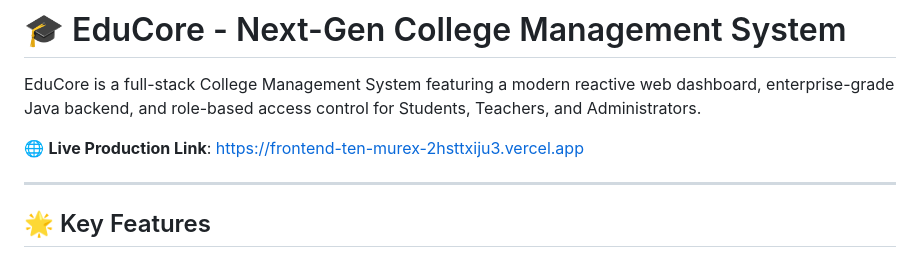
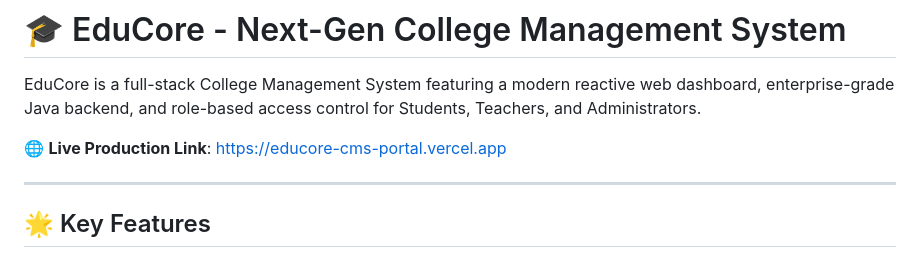
Before and after one commit to kishorB19/college-management-system-java, a Markdown page: README.md, the part around the change. GitHub-like rendering.

Commit message:
docs: update production domain to educore-cms-portal

```diff
--- a/README.md
+++ b/README.md
@@ -2,7 +2,7 @@
 
 EduCore is a full-stack College Management System featuring a modern reactive web dashboard, enterprise-grade Java backend, and role-based access control for Students, Teachers, and Administrators.
 
-🌐 **Live Production Link**: [https://frontend-ten-murex-2hsttxiju3.vercel.app](https://frontend-ten-murex-2hsttxiju3.vercel.app)
+🌐 **Live Production Link**: [https://educore-cms-portal.vercel.app](https://educore-cms-portal.vercel.app)
 
 ---
 
```
